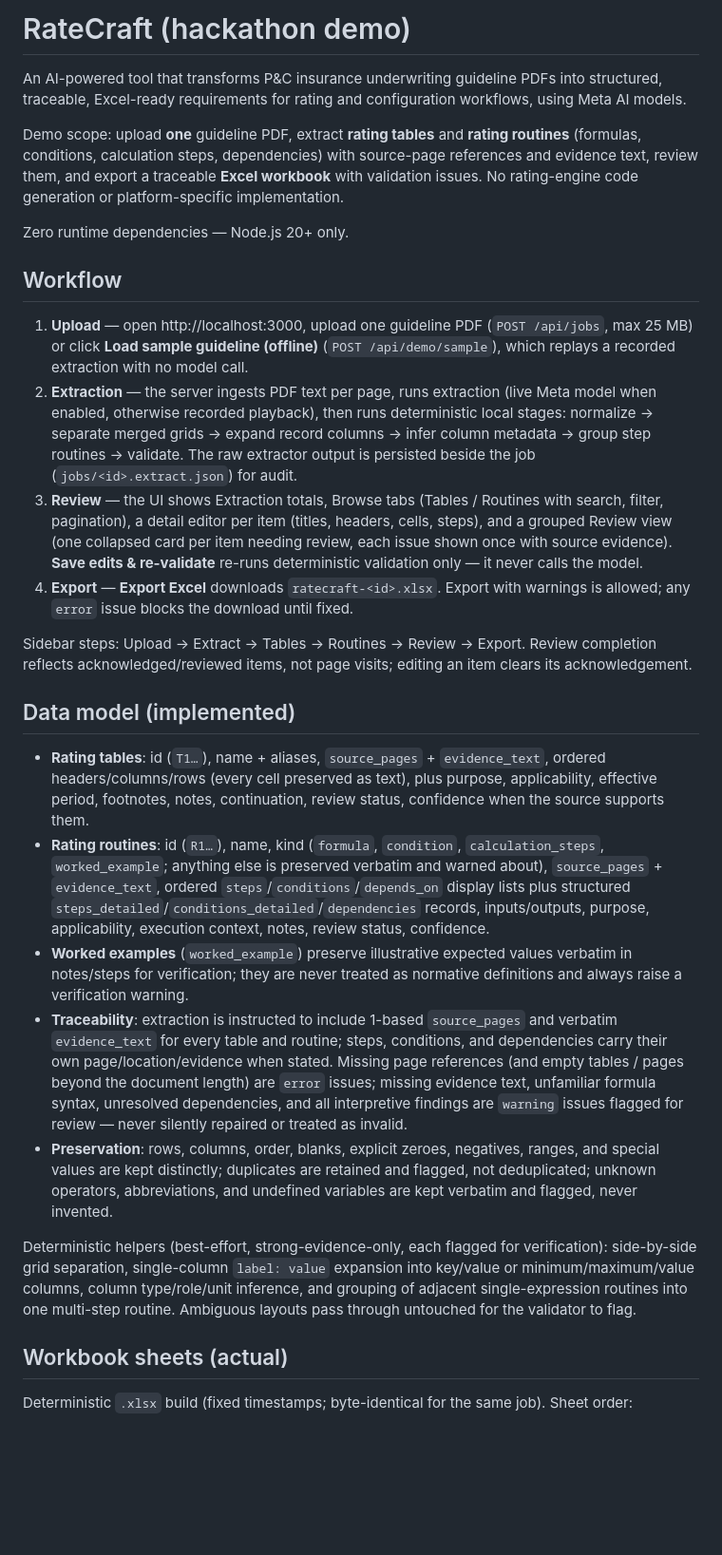
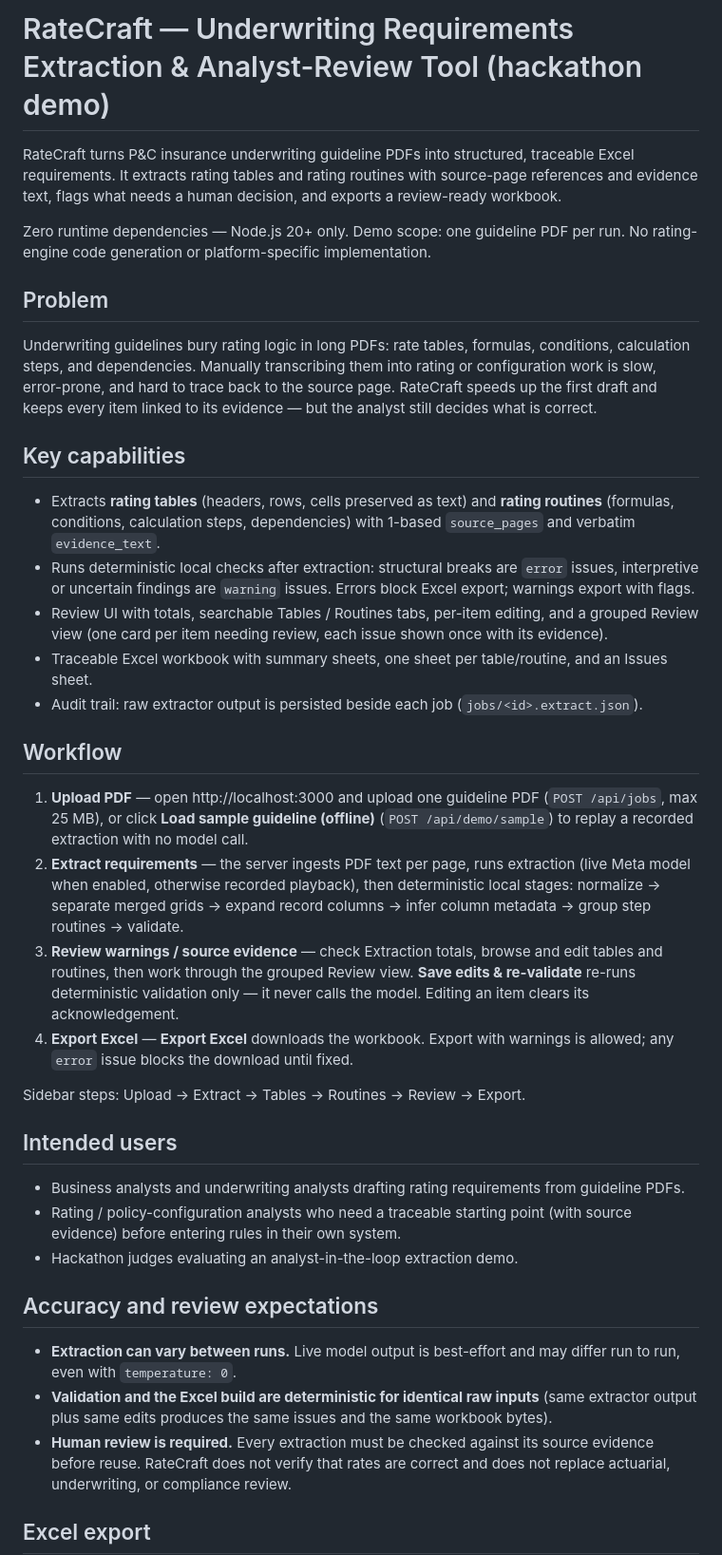
Before and after one commit to hari431/underwriting-guideline-synthesizer, a Markdown page: README.md, the part around one of its changes. Shown at 95% size. Drawn GitHub-style; blank space fills up the shorter version.

```diff
--- a/README.md
+++ b/README.md
@@ -1,31 +1,41 @@
-# RateCraft (hackathon demo)
+# RateCraft — Underwriting Requirements Extraction & Analyst-Review Tool (hackathon demo)
 
-An AI-powered tool that transforms P&C insurance underwriting guideline PDFs into structured, traceable, Excel-ready requirements for rating and configuration workflows, using Meta AI models.
+RateCraft turns P&C insurance underwriting guideline PDFs into structured, traceable Excel requirements. It extracts rating tables and rating routines with source-page references and evidence text, flags what needs a human decision, and exports a review-ready workbook.
 
-Demo scope: upload **one** guideline PDF, extract **rating tables** and **rating routines** (formulas, conditions, calculation steps, dependencies) with source-page references and evidence text, review them, and export a traceable **Excel workbook** with validation issues. No rating-engine code generation or platform-specific implementation.
+Zero runtime dependencies — Node.js 20+ only. Demo scope: one guideline PDF per run. No rating-engine code generation or platform-specific implementation.
 
-Zero runtime dependencies — Node.js 20+ only.
+## Problem
+
+Underwriting guidelines bury rating logic in long PDFs: rate tables, formulas, conditions, calculation steps, and dependencies. Manually transcribing them into rating or configuration work is slow, error-prone, and hard to trace back to the source page. RateCraft speeds up the first draft and keeps every item linked to its evidence — but the analyst still decides what is correct.
+
+## Key capabilities
+
+- Extracts **rating tables** (headers, rows, cells preserved as text) and **rating routines** (formulas, conditions, calculation steps, dependencies) with 1-based `source_pages` and verbatim `evidence_text`.
+- Runs deterministic local checks after extraction: structural breaks are `error` issues, interpretive or uncertain findings are `warning` issues. Errors block Excel export; warnings export with flags.
+- Review UI with totals, searchable Tables / Routines tabs, per-item editing, and a grouped Review view (one card per item needing review, each issue shown once with its evidence).
+- Traceable Excel workbook with summary sheets, one sheet per table/routine, and an Issues sheet.
+- Audit trail: raw extractor output is persisted beside each job (`jobs/<id>.extract.json`).
 
 ## Workflow
 
-1. **Upload** — open http://localhost:3000, upload one guideline PDF (`POST /api/jobs`, max 25 MB) or click **Load sample guideline (offline)** (`POST /api/demo/sample`), which replays a recorded extraction with no model call.
-2. **Extraction** — the server ingests PDF text per page, runs extraction (live Meta model when enabled, otherwise recorded playback), then runs deterministic local stages: normalize → separate merged grids → expand record columns → infer column metadata → group step routines → validate. The raw extractor output is persisted beside the job (`jobs/<id>.extract.json`) for audit.
-3. **Review** — the UI shows Extraction totals, Browse tabs (Tables / Routines with search, filter, pagination), a detail editor per item (titles, headers, cells, steps), and a grouped Review view (one collapsed card per item needing review, each issue shown once with source evidence). **Save edits & re-validate** re-runs deterministic validation only — it never calls the model.
-4. **Export** — **Export Excel** downloads `ratecraft-<id>.xlsx`. Export with warnings is allowed; any `error` issue blocks the download until fixed.
+1. **Upload PDF** — open http://localhost:3000 and upload one guideline PDF (`POST /api/jobs`, max 25 MB), or click **Load sample guideline (offline)** (`POST /api/demo/sample`) to replay a recorded extraction with no model call.
+2. **Extract requirements** — the server ingests PDF text per page, runs extraction (live Meta model when enabled, otherwise recorded playback), then deterministic local stages: normalize → separate merged grids → expand record columns → infer column metadata → group step routines → validate.
+3. **Review warnings / source evidence** — check Extraction totals, browse and edit tables and routines, then work through the grouped Review view. **Save edits & re-validate** re-runs deterministic validation only — it never calls the model. Editing an item clears its acknowledgement.
+4. **Export Excel** — **Export Excel** downloads the workbook. Export with warnings is allowed; any `error` issue blocks the download until fixed.
 
-Sidebar steps: Upload → Extract → Tables → Routines → Review → Export. Review completion reflects acknowledged/reviewed items, not page visits; editing an item clears its acknowledgement.
+Sidebar steps: Upload → Extract → Tables → Routines → Review → Export.
 
-## Data model (implemented)
+## Intended users
 
-- **Rating tables**: id (`T1…`), name + aliases, `source_pages` + `evidence_text`, ordered headers/columns/rows (every cell preserved as text), plus purpose, applicability, effective period, footnotes, notes, continuation, review status, confidence when the source supports them.
-- **Rating routines**: id (`R1…`), name, kind (`formula`, `condition`, `calculation_steps`, `worked_example`; anything else is preserved verbatim and warned about), `source_pages` + `evidence_text`, ordered `steps`/`conditions`/`depends_on` display lists plus structured `steps_detailed`/`conditions_detailed`/`dependencies` records, inputs/outputs, purpose, applicability, execution context, notes, review status, confidence.
-- **Worked examples** (`worked_example`) preserve illustrative expected values verbatim in notes/steps for verification; they are never treated as normative definitions and always raise a verification warning.
-- **Traceability**: extraction is instructed to include 1-based `source_pages` and verbatim `evidence_text` for every table and routine; steps, conditions, and dependencies carry their own page/location/evidence when stated. Missing page references (and empty tables / pages beyond the document length) are `error` issues; missing evidence text, unfamiliar formula syntax, unresolved dependencies, and all interpretive findings are `warning` issues flagged for review — never silently repaired or treated as invalid.
-- **Preservation**: rows, columns, order, blanks, explicit zeroes, negatives, ranges, and special values are kept distinctly; duplicates are retained and flagged, not deduplicated; unknown operators, abbreviations, and undefined variables are kept verbatim and flagged, never invented.
+- Business analysts and underwriting analysts drafting rating requirements from guideline PDFs.
+- Rating / policy-configuration analysts who need a traceable starting point (with source evidence) before entering rules in their own system.
+- Hackathon judges evaluating an analyst-in-the-loop extraction demo.
 
-Deterministic helpers (best-effort, strong-evidence-only, each flagged for verification): side-by-side grid separation, single-column `label: value` expansion into key/value or minimum/maximum/value columns, column type/role/unit inference, and grouping of adjacent single-expression routines into one multi-step routine. Ambiguous layouts pass through untouched for the validator to flag.
+## Accuracy and review expectations
 
-## Workbook sheets (actual)
+- **Extraction can vary between runs.** Live model output is best-effort and may differ run to run, even with `temperature: 0`.
+- **Validation and the Excel build are deterministic for identical raw inputs** (same extractor output plus same edits produces the same issues and the same workbook bytes).
+- **Human review is required.** Every extraction must be checked against its source evidence before reuse. RateCraft does not verify that rates are correct and does not replace actuarial, underwriting, or compliance review.
 
-Deterministic `.xlsx` build (fixed timestamps; byte-identical for the same job). Sheet order:
+## Excel export
 
```
Also changed, not shown: other parts of README.md (+18 -44 lines).
